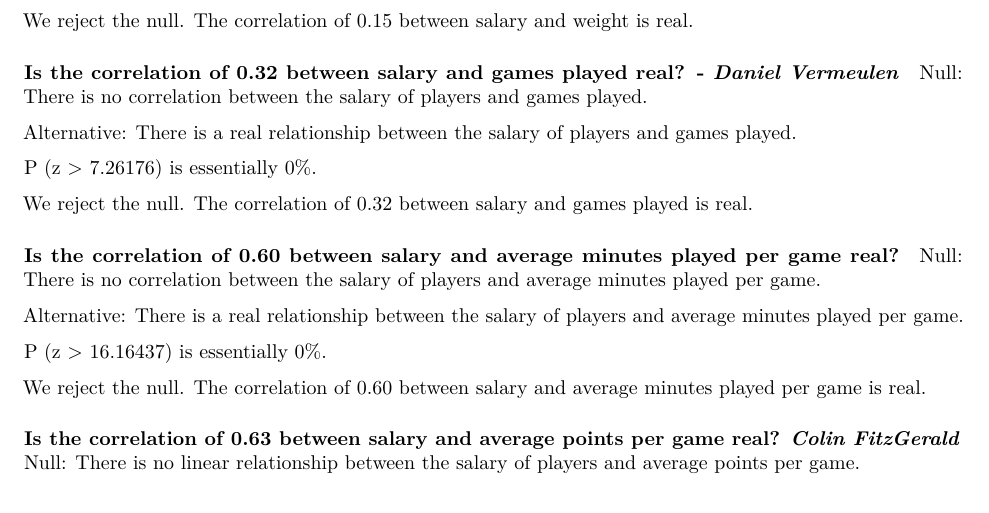
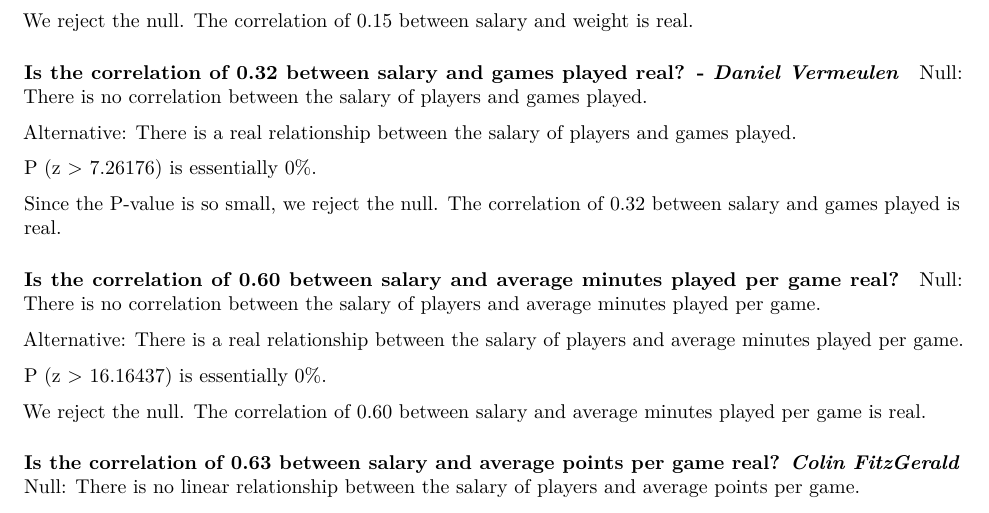
Before and after one commit to colinfitzgerald328/stat20finalproject, an R Markdown document (StatsFinalProject.Rmd): part of page 3 of 5, cut so that both start at the same text. Rendered offline with R 4.5, knitr and Pandoc, then LaTeX, with nearby package versions; some code elsewhere in the file could not run offline.

Commit message:
Update StatsFinalProject.Rmd

```diff
--- a/StatsFinalProject.Rmd
+++ b/StatsFinalProject.Rmd
@@ -463,7 +463,7 @@ zgp = (gpM - 0)/ SEsalaryvsgp
 
 P (z > 7.26176) is essentially 0%.
 
-We reject the null. The correlation of 0.32 between salary and games played is real.
+Since the P-value is so small, we reject the null. The correlation of 0.32 between salary and games played is real.
 
 ##### Is the correlation of 0.60 between salary and average minutes played per game real?
 
```
